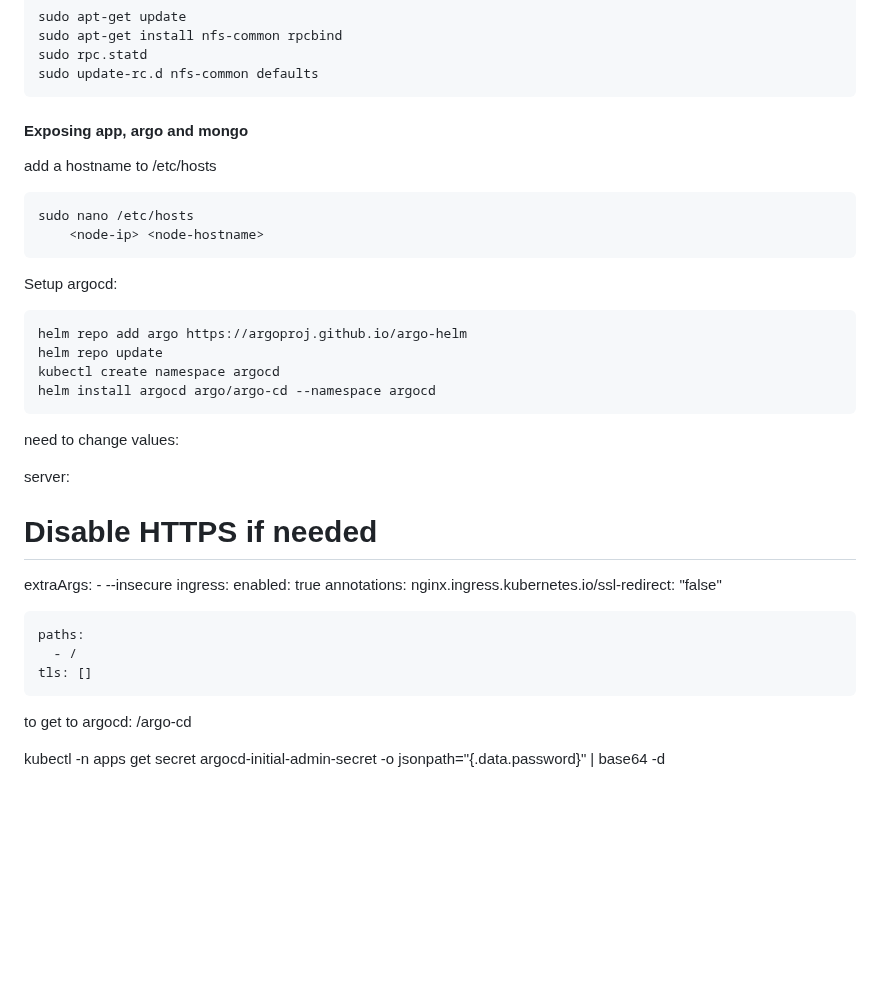
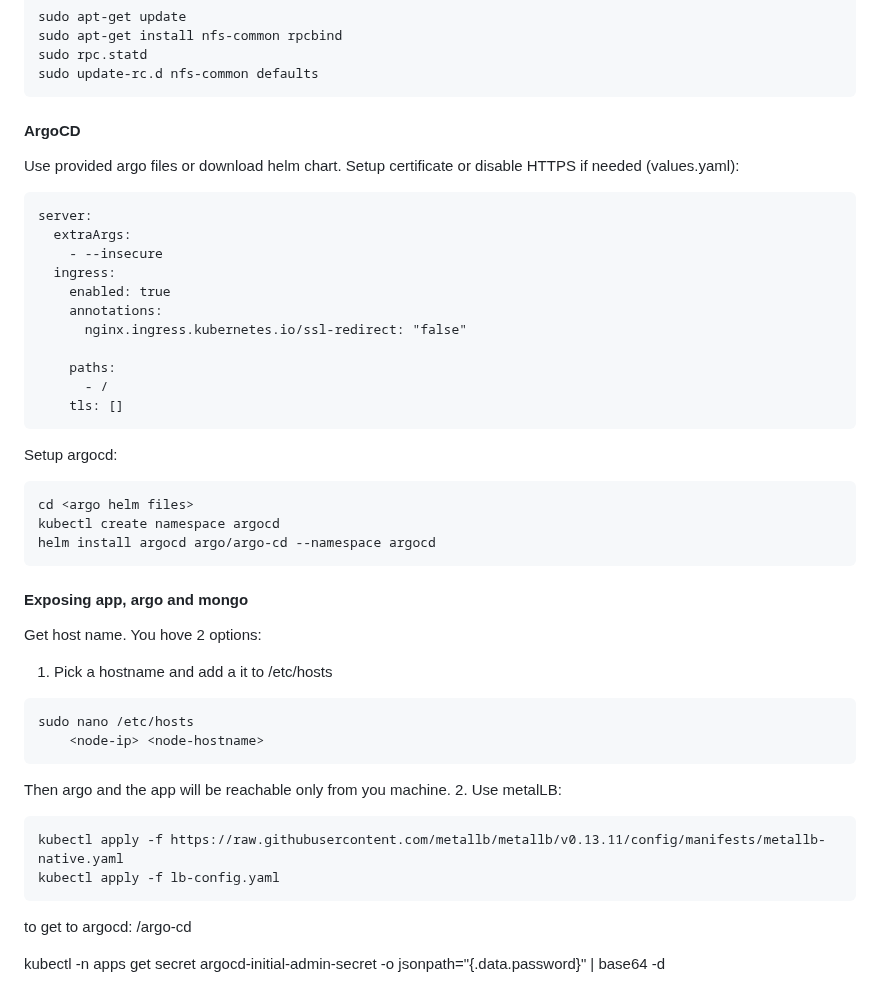
Before and after one commit to YisraelBerman/RKE_ArgoCD_Mongo, a Markdown page: readme.md, the part around the change. Rendered like a GitHub page; blank space fills up the shorter version.

````diff
--- a/readme.md
+++ b/readme.md
@@ -151,23 +151,11 @@ sudo apt-get install nfs-common rpcbind
 sudo rpc.statd
 sudo update-rc.d nfs-common defaults
 ```
-#### Exposing app, argo and mongo
-add a hostname to /etc/hosts
+#### ArgoCD
+Use provided argo files or download helm chart.
+Setup certificate or disable HTTPS if needed (values.yaml):
 ```
-sudo nano /etc/hosts
-    <node-ip> <node-hostname>
-```
-Setup argocd:
-```
-helm repo add argo https://argoproj.github.io/argo-helm
-helm repo update
-kubectl create namespace argocd
-helm install argocd argo/argo-cd --namespace argocd
-```
-need to change values:
-
 server:
-  # Disable HTTPS if needed
   extraArgs:
     - --insecure
   ingress:
@@ -178,6 +166,26 @@ server:
     paths:
       - /
     tls: []
+```
+Setup argocd:
+```
+cd <argo helm files>
+kubectl create namespace argocd
+helm install argocd argo/argo-cd --namespace argocd
+```
+#### Exposing app, argo and mongo
+Get host name. You hove 2 options:
+1. Pick a hostname and add a it to /etc/hosts
+```
+sudo nano /etc/hosts
+    <node-ip> <node-hostname>
+```
+Then argo and the app will be reachable only from you machine.
+2. Use metalLB:
+```
+kubectl apply -f https://raw.githubusercontent.com/metallb/metallb/v0.13.11/config/manifests/metallb-native.yaml
+kubectl apply -f lb-config.yaml
+```
 
 
 to get to argocd:
````
